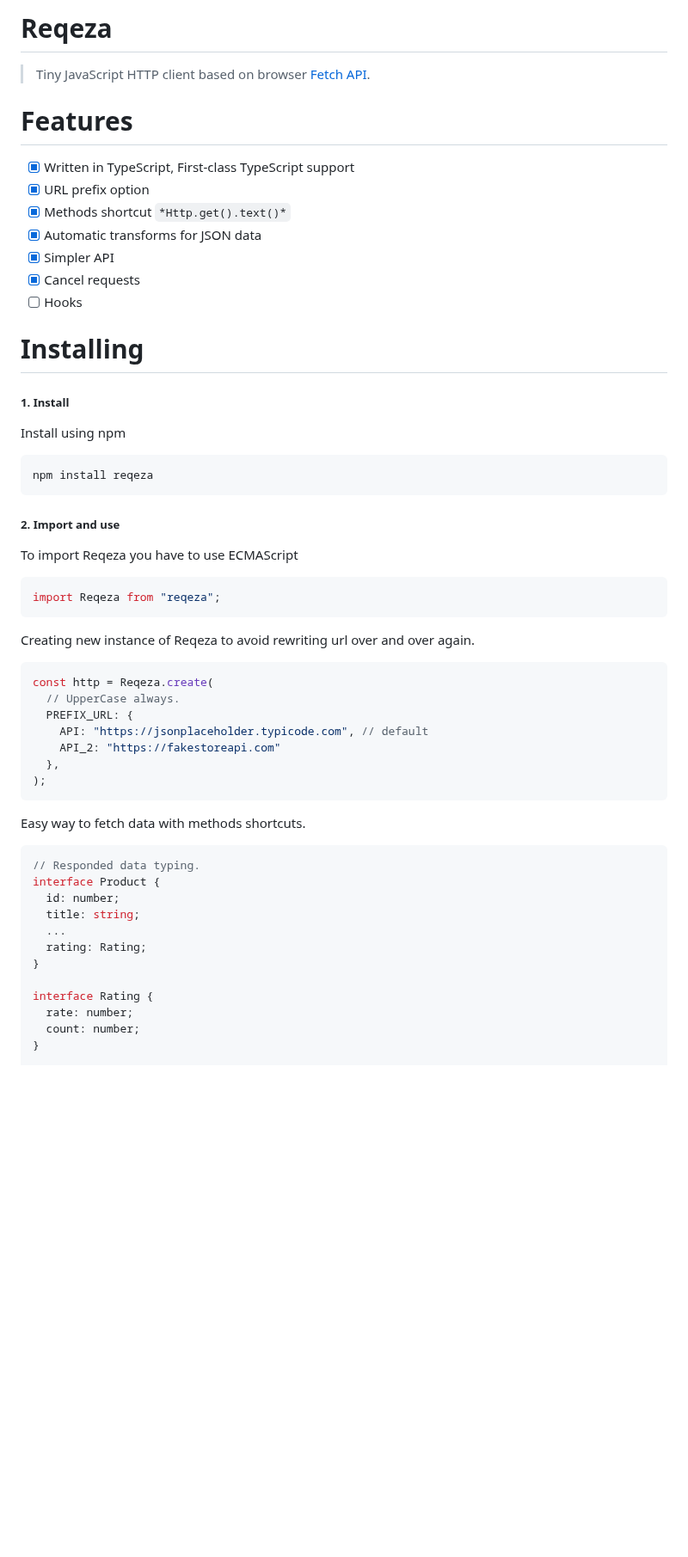
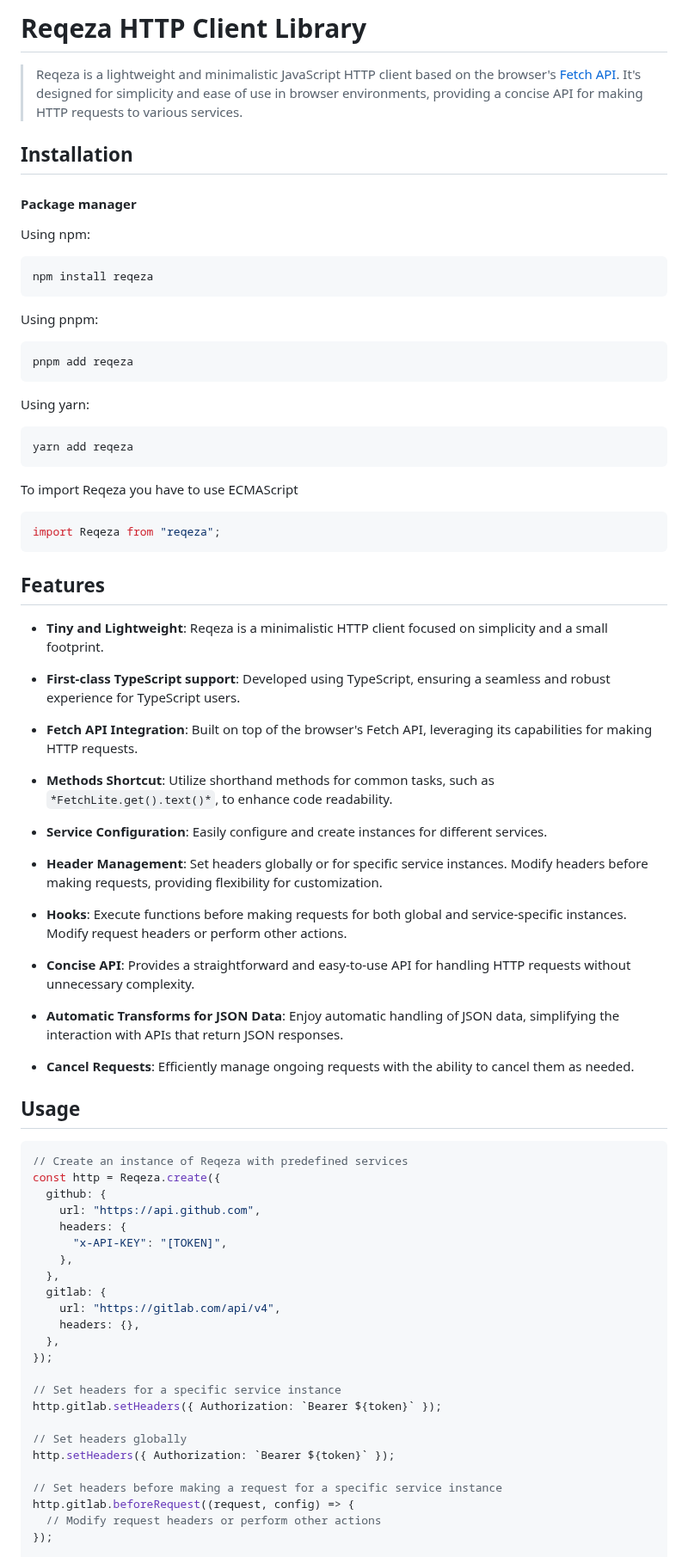
Before and after one commit to FxOmar/Nixify, a Markdown page: README.md, the part around one of its changes. Shown at 86% size. Drawn GitHub-style; blank space fills up the shorter version.

````diff
--- a/README.md
+++ b/README.md
@@ -1,28 +1,23 @@
-# Reqeza
+# Reqeza HTTP Client Library
 
-> Tiny JavaScript HTTP client based on browser [Fetch API](https://developer.mozilla.org/en-US/docs/Web/API/Fetch_API).
+> Reqeza is a lightweight and minimalistic JavaScript HTTP client based on the browser's [Fetch API](https://developer.mozilla.org/en-US/docs/Web/API/Fetch_API). It's designed for simplicity and ease of use in browser environments, providing a concise API for making HTTP requests to various services.
 
-# Features
+## Installation
 
-- [x] Written in TypeScript, First-class TypeScript support
-- [x] URL prefix option
-- [x] Methods shortcut `*Http.get().text()*`
-- [x] Automatic transforms for JSON data
-- [x] Simpler API
-- [x] Cancel requests
-- [ ] Hooks
+#### Package manager
 
-# Installing
-
-##### 1. Install
-
-Install using npm
-
+Using npm:
 ```bash
 npm install reqeza
 ```
-
-##### 2. Import and use
+Using pnpm:
+```bash
+pnpm add reqeza
+```
+Using yarn:
+```bash
+yarn add reqeza
+```
 
 To import Reqeza you have to use ECMAScript
 
@@ -30,31 +25,53 @@ To import Reqeza you have to use ECMAScript
 import Reqeza from "reqeza";
 ```
 
-Creating new instance of Reqeza to avoid rewriting url over and over again.
+## Features
+- **Tiny and Lightweight**: Reqeza is a minimalistic HTTP client focused on simplicity and a small footprint.
+
+- **First-class TypeScript support**: Developed using TypeScript, ensuring a seamless and robust experience for TypeScript users.
+
+- **Fetch API Integration**: Built on top of the browser's Fetch API, leveraging its capabilities for making HTTP requests.
+
+- **Methods Shortcut**: Utilize shorthand methods for common tasks, such as `*FetchLite.get().text()*`, to enhance code readability.
+
+- **Service Configuration**: Easily configure and create instances for different services.
+
+- **Header Management**: Set headers globally or for specific service instances. Modify headers before making requests, providing flexibility for customization.
+
+- **Hooks**: Execute functions before making requests for both global and service-specific instances. Modify request headers or perform other actions.
+
+- **Concise API**: Provides a straightforward and easy-to-use API for handling HTTP requests without unnecessary complexity.
+
+- **Automatic Transforms for JSON Data**: Enjoy automatic handling of JSON data, simplifying the interaction with APIs that return JSON responses.
+
+- **Cancel Requests**: Efficiently manage ongoing requests with the ability to cancel them as needed.
+
+
+## Usage
 
 ```typescript
-const http = Reqeza.create(
-  // UpperCase always.
-  PREFIX_URL: {
-    API: "https://jsonplaceholder.typicode.com", // default
-    API_2: "https://fakestoreapi.com"
+// Create an instance of Reqeza with predefined services
+const http = Reqeza.create({
+  github: {
+    url: "https://api.github.com",
+    headers: {
+      "x-API-KEY": "[TOKEN]",
+    },
   },
-);
-```
+  gitlab: {
+    url: "https://gitlab.com/api/v4",
+    headers: {},
+  },
+});
 
-Easy way to fetch data with methods shortcuts.
+// Set headers for a specific service instance
+http.gitlab.setHeaders({ Authorization: `Bearer ${token}` });
 
-```typescript
-// Responded data typing.
-interface Product {
-  id: number;
-  title: string;
-  ...
-  rating: Rating;
-}
+// Set headers globally
+http.setHeaders({ Authorization: `Bearer ${token}` });
 
-interface Rating {
-  rate: number;
-  count: number;
-}
+// Set headers before making a request for a specific service instance
+http.gitlab.beforeRequest((request, config) => {
+  // Modify request headers or perform other actions
+});
 
````
Also changed, not shown: other parts of README.md (+115 -101 lines).
